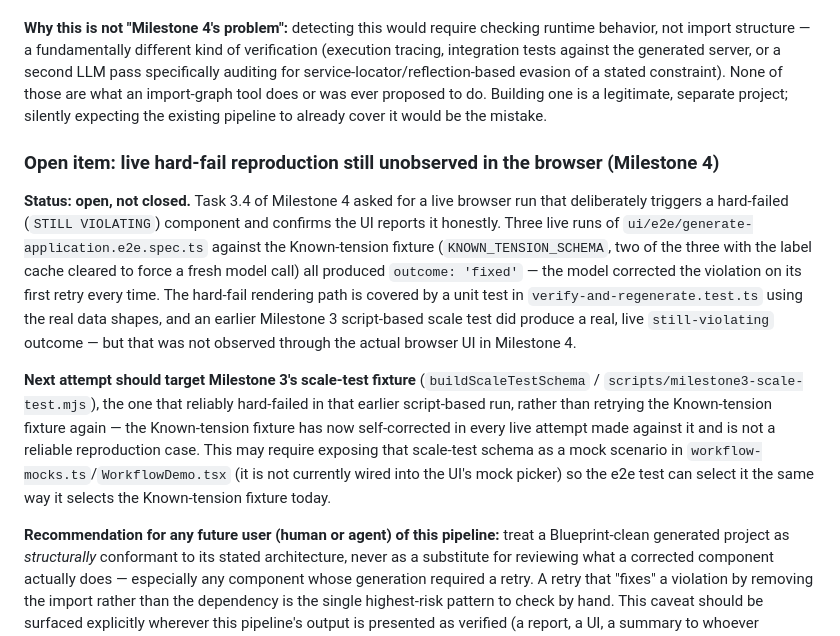
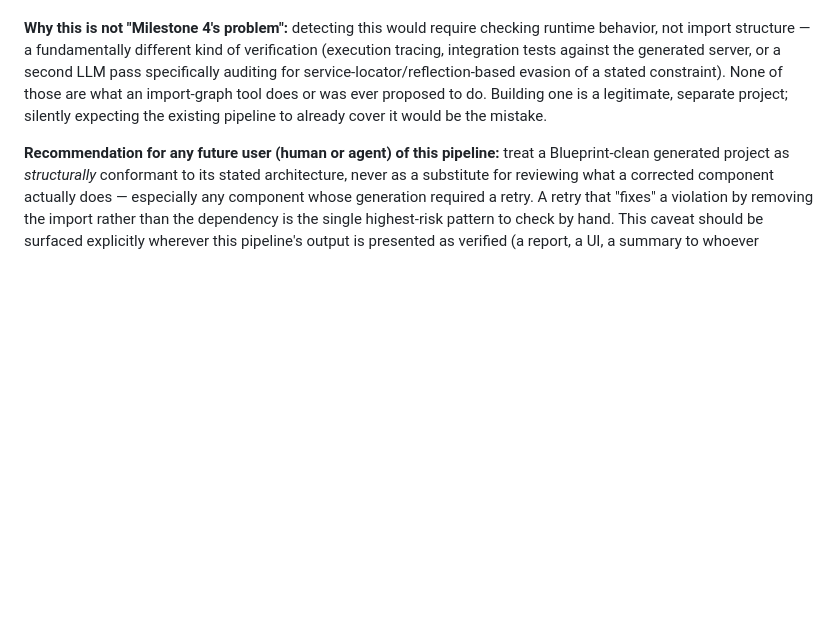
Before and after one commit to Vikram5002/blueprint-s-_to_vibecoders, a Markdown page: docs/GENERATION.md, the part around one of its changes. Rendered like a GitHub page; blank space fills up the shorter version.

```diff
--- a/docs/GENERATION.md
+++ b/docs/GENERATION.md
@@ -199,30 +199,6 @@ of those are what an import-graph tool does or was ever proposed to do.
 Building one is a legitimate, separate project; silently expecting the
 existing pipeline to already cover it would be the mistake.
 
-### Open item: live hard-fail reproduction still unobserved in the browser (Milestone 4)
-
-**Status: open, not closed.** Task 3.4 of Milestone 4 asked for a live browser
-run that deliberately triggers a hard-failed (`STILL VIOLATING`) component and
-confirms the UI reports it honestly. Three live runs of
-`ui/e2e/generate-application.e2e.spec.ts` against the Known-tension fixture
-(`KNOWN_TENSION_SCHEMA`, two of the three with the label cache cleared to force
-a fresh model call) all produced `outcome: 'fixed'` — the model corrected the
-violation on its first retry every time. The hard-fail rendering path is
-covered by a unit test in `verify-and-regenerate.test.ts` using the real data
-shapes, and an earlier Milestone 3 script-based scale test did produce a real,
-live `still-violating` outcome — but that was not observed through the actual
-browser UI in Milestone 4.
-
-**Next attempt should target Milestone 3's scale-test fixture**
-(`buildScaleTestSchema` / `scripts/milestone3-scale-test.mjs`), the one that
-reliably hard-failed in that earlier script-based run, rather than retrying
-the Known-tension fixture again — the Known-tension fixture has now
-self-corrected in every live attempt made against it and is not a reliable
-reproduction case. This may require exposing that scale-test schema as a
-mock scenario in `workflow-mocks.ts`/`WorkflowDemo.tsx` (it is not currently
-wired into the UI's mock picker) so the e2e test can select it the same way
-it selects the Known-tension fixture today.
-
 **Recommendation for any future user (human or agent) of this pipeline:**
 treat a Blueprint-clean generated project as *structurally* conformant to
 its stated architecture, never as a substitute for reviewing what a
```
Also changed, not shown: other parts of docs/GENERATION.md (+107 -0 lines).
